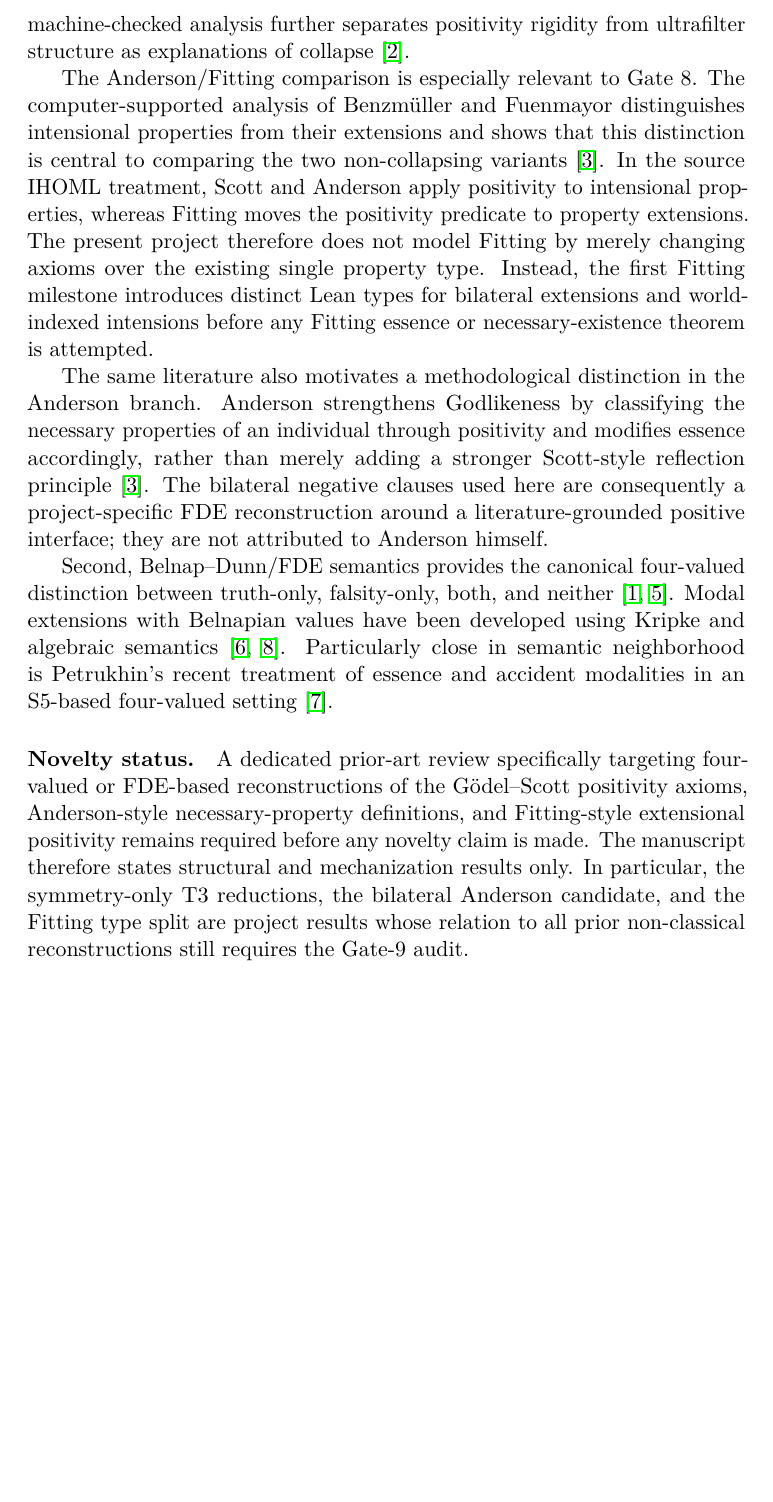
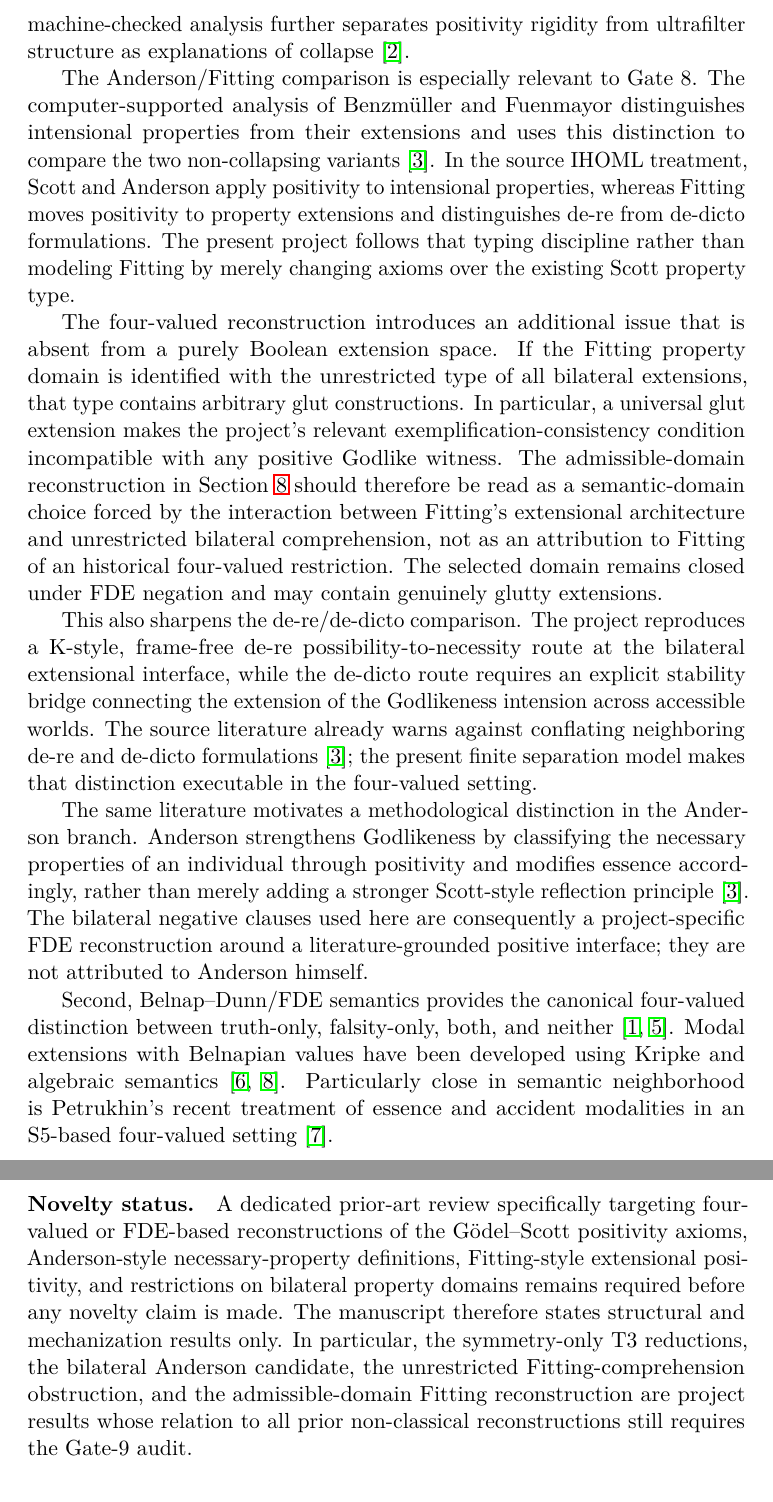
Before and after one commit to cr4bbz/goedel-4pel, a LaTeX paper (paper/main.tex, which reads paper/sections/09_related_work.tex): part of page 25 of 29 before the commit and two parts of pages 25 and 26 of 29 after it, the two joined at a grey line, cut so that both start at the same text, the shorter picture padded with empty space. Compiled offline with pdfLaTeX.

Commit message:
paper: update related work for substantive Fitting comparison

```diff
--- a/paper/sections/09_related_work.tex
+++ b/paper/sections/09_related_work.tex
@@ -3,11 +3,15 @@
 
 The project sits at the intersection of two mature lines of work whose combination motivates the present question. First, G\"odel--Scott and related ontological theories have been extensively reconstructed and analyzed with computational tools, including comparisons of Scott, Anderson, and Fitting variants and their behavior with respect to modal collapse \cite{BenzmuellerScott2025,BenzmuellerFuenmayor2019}. Recent machine-checked analysis further separates positivity rigidity from ultrafilter structure as explanations of collapse \cite{Benzmueller2026Collapse}.
 
-The Anderson/Fitting comparison is especially relevant to Gate 8. The computer-supported analysis of Benzm\"uller and Fuenmayor distinguishes intensional properties from their extensions and shows that this distinction is central to comparing the two non-collapsing variants \cite{BenzmuellerFuenmayor2019}. In the source IHOML treatment, Scott and Anderson apply positivity to intensional properties, whereas Fitting moves the positivity predicate to property extensions. The present project therefore does not model Fitting by merely changing axioms over the existing single property type. Instead, the first Fitting milestone introduces distinct Lean types for bilateral extensions and world-indexed intensions before any Fitting essence or necessary-existence theorem is attempted.
+The Anderson/Fitting comparison is especially relevant to Gate 8. The computer-supported analysis of Benzm\"uller and Fuenmayor distinguishes intensional properties from their extensions and uses this distinction to compare the two non-collapsing variants \cite{BenzmuellerFuenmayor2019}. In the source IHOML treatment, Scott and Anderson apply positivity to intensional properties, whereas Fitting moves positivity to property extensions and distinguishes de-re from de-dicto formulations. The present project follows that typing discipline rather than modeling Fitting by merely changing axioms over the existing Scott property type.
 
-The same literature also motivates a methodological distinction in the Anderson branch. Anderson strengthens Godlikeness by classifying the necessary properties of an individual through positivity and modifies essence accordingly, rather than merely adding a stronger Scott-style reflection principle \cite{BenzmuellerFuenmayor2019}. The bilateral negative clauses used here are consequently a project-specific FDE reconstruction around a literature-grounded positive interface; they are not attributed to Anderson himself.
+The four-valued reconstruction introduces an additional issue that is absent from a purely Boolean extension space. If the Fitting property domain is identified with the unrestricted type of all bilateral extensions, that type contains arbitrary glut constructions. In particular, a universal glut extension makes the project's relevant exemplification-consistency condition incompatible with any positive Godlike witness. The admissible-domain reconstruction in Section~\ref{sec:mechanization} should therefore be read as a semantic-domain choice forced by the interaction between Fitting's extensional architecture and unrestricted bilateral comprehension, not as an attribution to Fitting of an historical four-valued restriction. The selected domain remains closed under FDE negation and may contain genuinely glutty extensions.
+
+This also sharpens the de-re/de-dicto comparison. The project reproduces a K-style, frame-free de-re possibility-to-necessity route at the bilateral extensional interface, while the de-dicto route requires an explicit stability bridge connecting the extension of the Godlikeness intension across accessible worlds. The source literature already warns against conflating neighboring de-re and de-dicto formulations \cite{BenzmuellerFuenmayor2019}; the present finite separation model makes that distinction executable in the four-valued setting.
+
+The same literature motivates a methodological distinction in the Anderson branch. Anderson strengthens Godlikeness by classifying the necessary properties of an individual through positivity and modifies essence accordingly, rather than merely adding a stronger Scott-style reflection principle \cite{BenzmuellerFuenmayor2019}. The bilateral negative clauses used here are consequently a project-specific FDE reconstruction around a literature-grounded positive interface; they are not attributed to Anderson himself.
 
 Second, Belnap--Dunn/FDE semantics provides the canonical four-valued distinction between truth-only, falsity-only, both, and neither \cite{Belnap1977,Dunn1976}. Modal extensions with Belnapian values have been developed using Kripke and algebraic semantics \cite{OdintsovWansing2010,RivieccioJungJansana2017}. Particularly close in semantic neighborhood is Petrukhin's recent treatment of essence and accident modalities in an S5-based four-valued setting \cite{Petrukhin2026}.
 
 \paragraph{Novelty status.}
-A dedicated prior-art review specifically targeting four-valued or FDE-based reconstructions of the G\"odel--Scott positivity axioms, Anderson-style necessary-property definitions, and Fitting-style extensional positivity remains required before any novelty claim is made. The manuscript therefore states structural and mechanization results only. In particular, the symmetry-only T3 reductions, the bilateral Anderson candidate, and the Fitting type split are project results whose relation to all prior non-classical reconstructions still requires the Gate-9 audit.
+A dedicated prior-art review specifically targeting four-valued or FDE-based reconstructions of the G\"odel--Scott positivity axioms, Anderson-style necessary-property definitions, Fitting-style extensional positivity, and restrictions on bilateral property domains remains required before any novelty claim is made. The manuscript therefore states structural and mechanization results only. In particular, the symmetry-only T3 reductions, the bilateral Anderson candidate, the unrestricted Fitting-comprehension obstruction, and the admissible-domain Fitting reconstruction are project results whose relation to all prior non-classical reconstructions still requires the Gate-9 audit.
```
